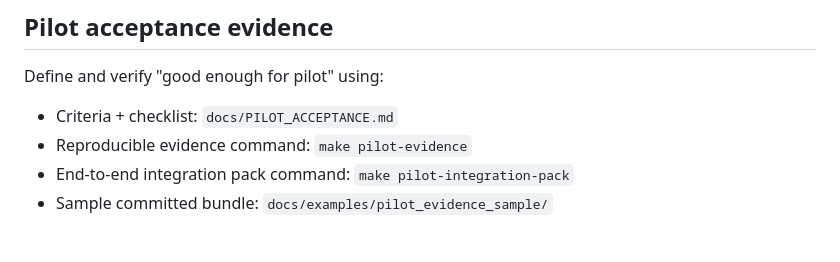
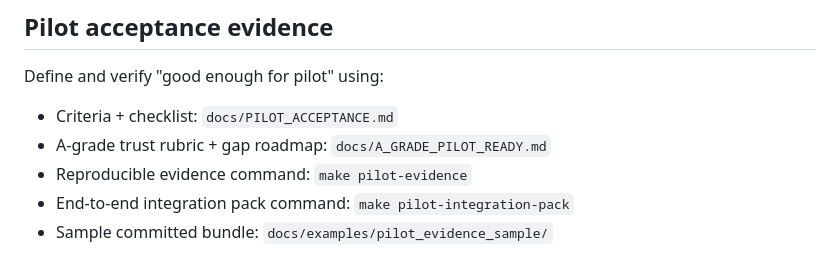
Before and after one commit to its-not-rocket-science/sena, a Markdown page: README.md, the part around the change. Drawn GitHub-style.

Commit message:
docs: define A-grade pilot-ready bar and trust roadmap

```diff
--- a/README.md
+++ b/README.md
@@ -113,6 +113,7 @@ See `CONTRIBUTING.md` for contributor workflow and local quality guidance.
 Define and verify "good enough for pilot" using:
 
 - Criteria + checklist: `docs/PILOT_ACCEPTANCE.md`
+- A-grade trust rubric + gap roadmap: `docs/A_GRADE_PILOT_READY.md`
 - Reproducible evidence command: `make pilot-evidence`
 - End-to-end integration pack command: `make pilot-integration-pack`
 - Sample committed bundle: `docs/examples/pilot_evidence_sample/`
```
Also changed, not shown: docs/A_GRADE_PILOT_READY.md (added, +167 -0 lines).
